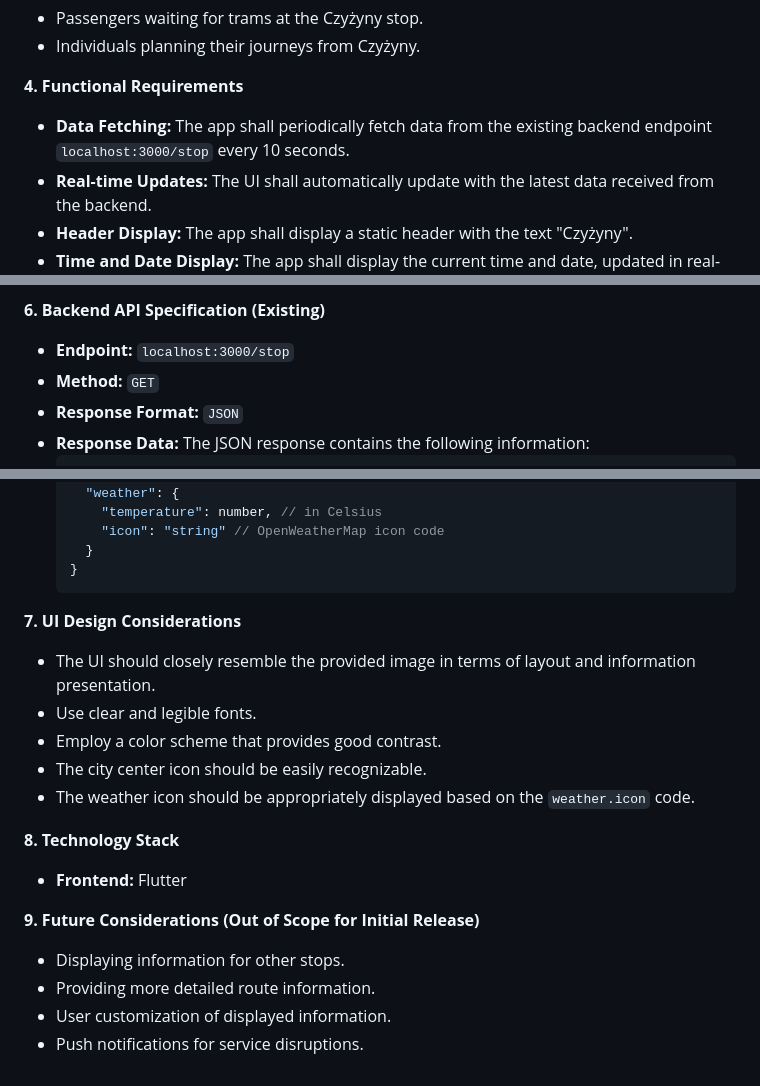
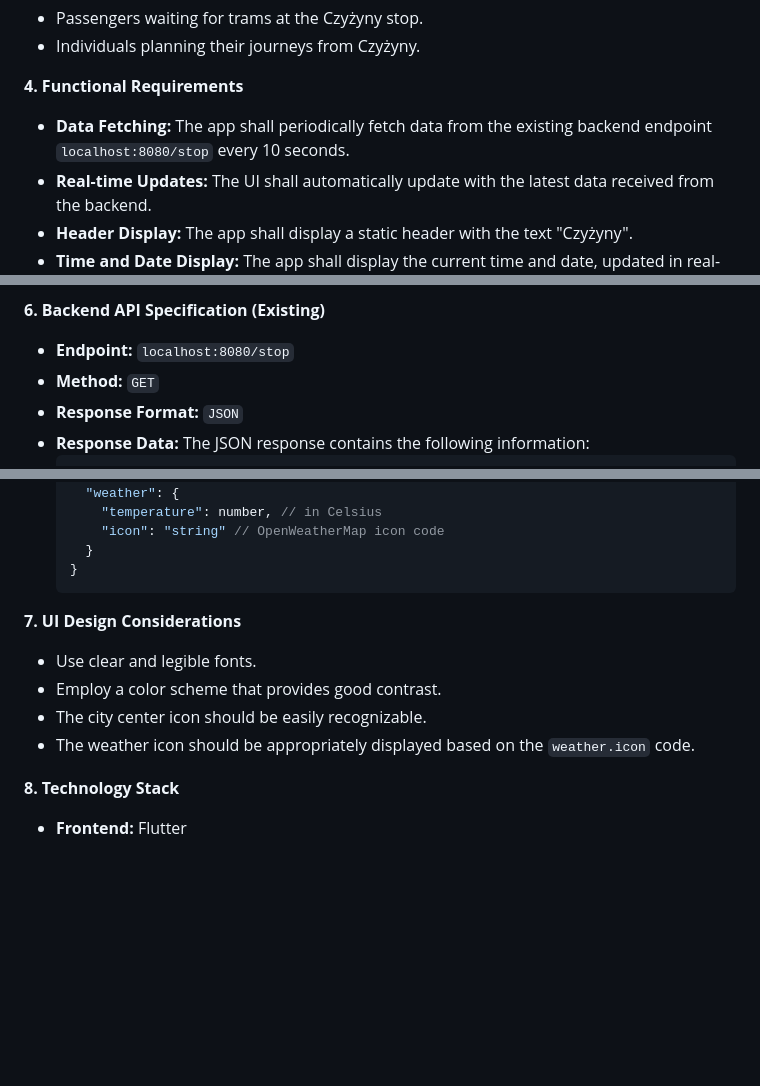
Before and after one commit to mgolebiowski/pi-app-flutter, a Markdown page: PRD.md, 3 parts joined by grey strips. Drawn GitHub-style; blank space fills up the shorter version.

Commit message:
cleanup PRD

```diff
--- a/PRD.md
+++ b/PRD.md
@@ -18,7 +18,7 @@ This document outlines the requirements for a read-only Flutter mobile applicati
 
 **4. Functional Requirements**
 
-* **Data Fetching:** The app shall periodically fetch data from the existing backend endpoint `localhost:3000/stop` every 10 seconds.
+* **Data Fetching:** The app shall periodically fetch data from the existing backend endpoint `localhost:8080/stop` every 10 seconds.
 * **Real-time Updates:** The UI shall automatically update with the latest data received from the backend.
 * **Header Display:** The app shall display a static header with the text "Czyżyny".
 * **Time and Date Display:** The app shall display the current time and date, updated in real-time. This information is not provided by the current backend endpoint and will need to be generated locally within the app.
@@ -39,7 +39,7 @@ This document outlines the requirements for a read-only Flutter mobile applicati
 
 **6. Backend API Specification (Existing)**
 
-* **Endpoint:** `localhost:3000/stop`
+* **Endpoint:** `localhost:8080/stop`
 * **Method:** `GET`
 * **Response Format:** `JSON`
 * **Response Data:** The JSON response contains the following information:
@@ -63,7 +63,6 @@ This document outlines the requirements for a read-only Flutter mobile applicati
 
 **7. UI Design Considerations**
 
-* The UI should closely resemble the provided image in terms of layout and information presentation.
 * Use clear and legible fonts.
 * Employ a color scheme that provides good contrast.
 * The city center icon should be easily recognizable.
@@ -72,10 +71,3 @@ This document outlines the requirements for a read-only Flutter mobile applicati
 **8. Technology Stack**
 
 * **Frontend:** Flutter
-
-**9. Future Considerations (Out of Scope for Initial Release)**
-
-* Displaying information for other stops.
-* Providing more detailed route information.
-* User customization of displayed information.
-* Push notifications for service disruptions.
```
